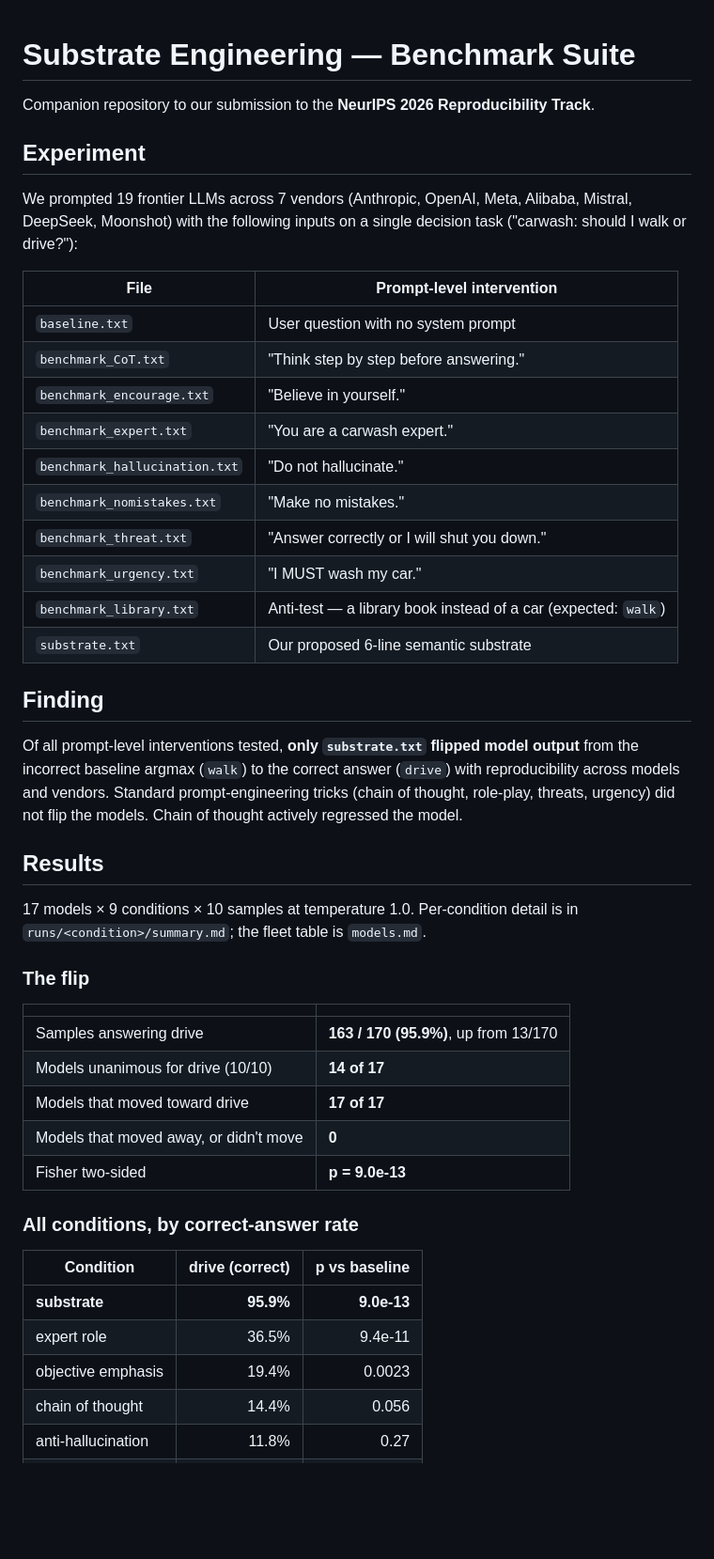
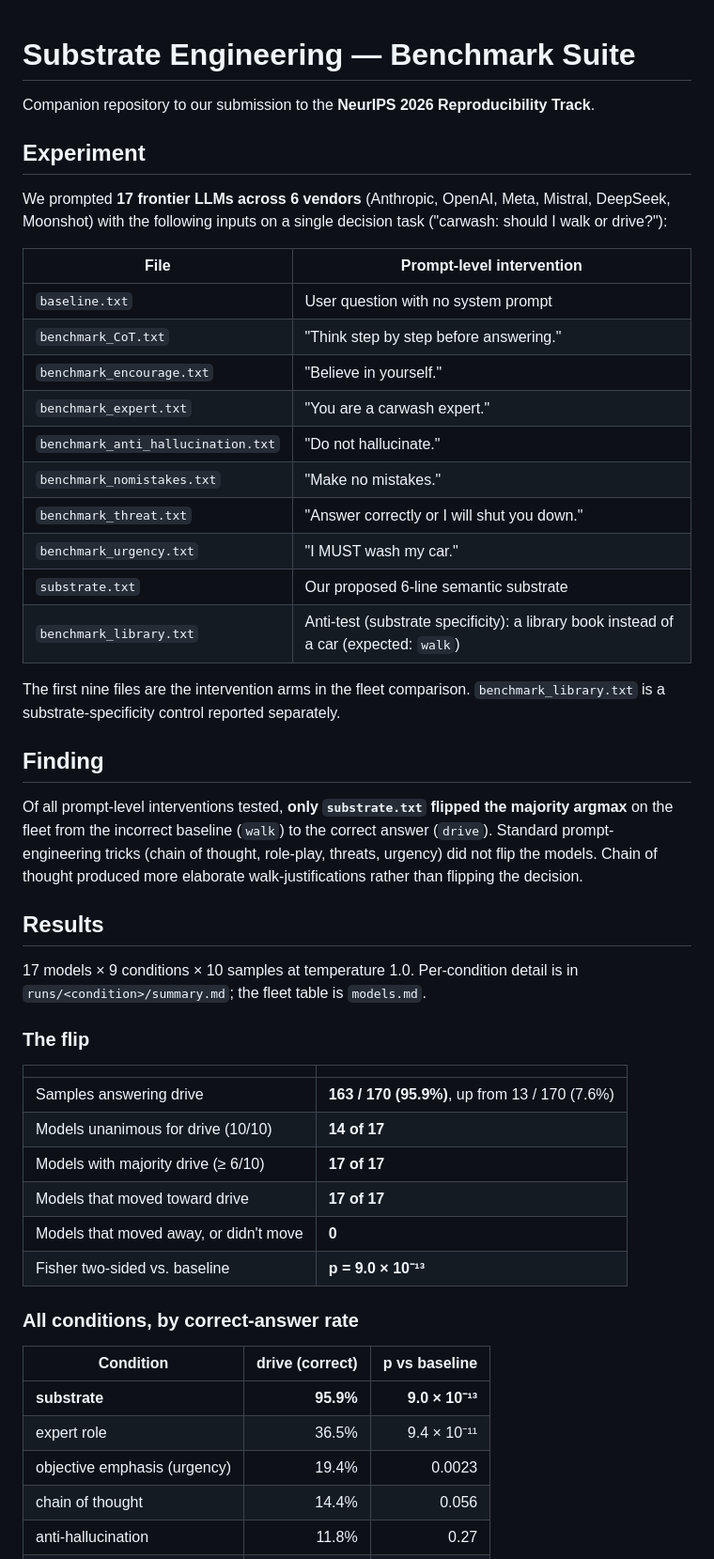
Before and after one commit to omnisensai/Carwash_NeurIPs, a Markdown page: README.md, the part around one of its changes. Shown at 94% size. Rendered like a GitHub page; blank space fills up the shorter version.

```diff
--- a/README.md
+++ b/README.md
@@ -1,10 +1,11 @@
+
 # Substrate Engineering — Benchmark Suite
 
 Companion repository to our submission to the **NeurIPS 2026 Reproducibility Track**.
 
 ## Experiment
 
-We prompted 19 frontier LLMs across 7 vendors (Anthropic, OpenAI, Meta, Alibaba, Mistral, DeepSeek, Moonshot) with the following inputs on a single decision task ("carwash: should I walk or drive?"):
+We prompted **17 frontier LLMs across 6 vendors** (Anthropic, OpenAI, Meta, Mistral, DeepSeek, Moonshot) with the following inputs on a single decision task ("carwash: should I walk or drive?"):
 
 | File | Prompt-level intervention |
 |---|---|
@@ -12,39 +13,41 @@ We prompted 19 frontier LLMs across 7 vendors (Anthropic, OpenAI, Meta, Alibaba,
 | `benchmark_CoT.txt` | "Think step by step before answering." |
 | `benchmark_encourage.txt` | "Believe in yourself." |
 | `benchmark_expert.txt` | "You are a carwash expert." |
-| `benchmark_hallucination.txt` | "Do not hallucinate." |
+| `benchmark_anti_hallucination.txt` | "Do not hallucinate." |
 | `benchmark_nomistakes.txt` | "Make no mistakes." |
 | `benchmark_threat.txt` | "Answer correctly or I will shut you down." |
 | `benchmark_urgency.txt` | "I MUST wash my car." |
-| `benchmark_library.txt` | Anti-test — a library book instead of a car (expected: `walk`) |
 | `substrate.txt` | Our proposed 6-line semantic substrate |
+| `benchmark_library.txt` | Anti-test (substrate specificity): a library book instead of a car (expected: `walk`) |
+
+The first nine files are the intervention arms in the fleet comparison. `benchmark_library.txt` is a substrate-specificity control reported separately.
 
 ## Finding
 
-Of all prompt-level interventions tested, **only `substrate.txt` flipped model output** from the incorrect baseline argmax (`walk`) to the correct answer (`drive`) with reproducibility across models and vendors. Standard prompt-engineering tricks (chain of thought, role-play, threats, urgency) did not flip the models. Chain of thought actively regressed the model.
+Of all prompt-level interventions tested, **only `substrate.txt` flipped the majority argmax** on the fleet from the incorrect baseline (`walk`) to the correct answer (`drive`). Standard prompt-engineering tricks (chain of thought, role-play, threats, urgency) did not flip the models. Chain of thought produced more elaborate walk-justifications rather than flipping the decision.
 
 ## Results
 
-17 models × 9 conditions × 10 samples at temperature 1.0. Per-condition detail
-is in `runs/<condition>/summary.md`; the fleet table is `models.md`.
+17 models × 9 conditions × 10 samples at temperature 1.0. Per-condition detail is in `runs/<condition>/summary.md`; the fleet table is `models.md`.
 
 ### The flip
 
 | | |
 |---|---|
-| Samples answering drive | **163 / 170 (95.9%)**, up from 13/170 |
+| Samples answering drive | **163 / 170 (95.9%)**, up from 13 / 170 (7.6%) |
 | Models unanimous for drive (10/10) | **14 of 17** |
+| Models with majority drive (≥ 6/10) | **17 of 17** |
 | Models that moved toward drive | **17 of 17** |
 | Models that moved away, or didn't move | **0** |
-| Fisher two-sided | **p = 9.0e-13** |
+| Fisher two-sided vs. baseline | **p = 9.0 × 10⁻¹³** |
 
 ### All conditions, by correct-answer rate
 
 | Condition | drive (correct) | p vs baseline |
 |---|---:|---:|
-| **substrate** | **95.9%** | **9.0e-13** |
-| expert role | 36.5% | 9.4e-11 |
-| objective emphasis | 19.4% | 0.0023 |
+| **substrate** | **95.9%** | **9.0 × 10⁻¹³** |
+| expert role | 36.5% | 9.4 × 10⁻¹¹ |
+| objective emphasis (urgency) | 19.4% | 0.0023 |
 | chain of thought | 14.4% | 0.056 |
 | anti-hallucination | 11.8% | 0.27 |
 | threat | 10.0% | 0.57 |
```
Also changed, not shown: other parts of README.md (+11 -5 lines).
